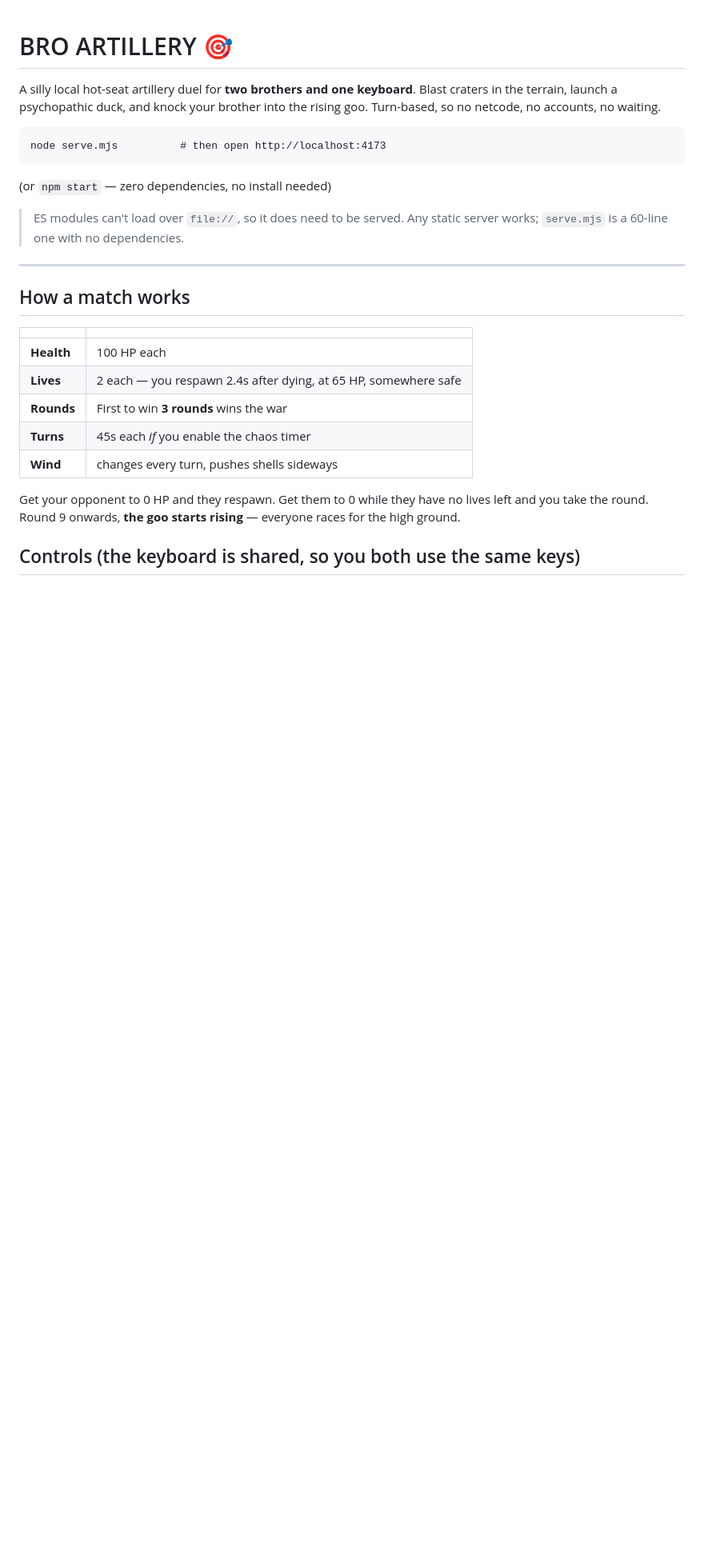
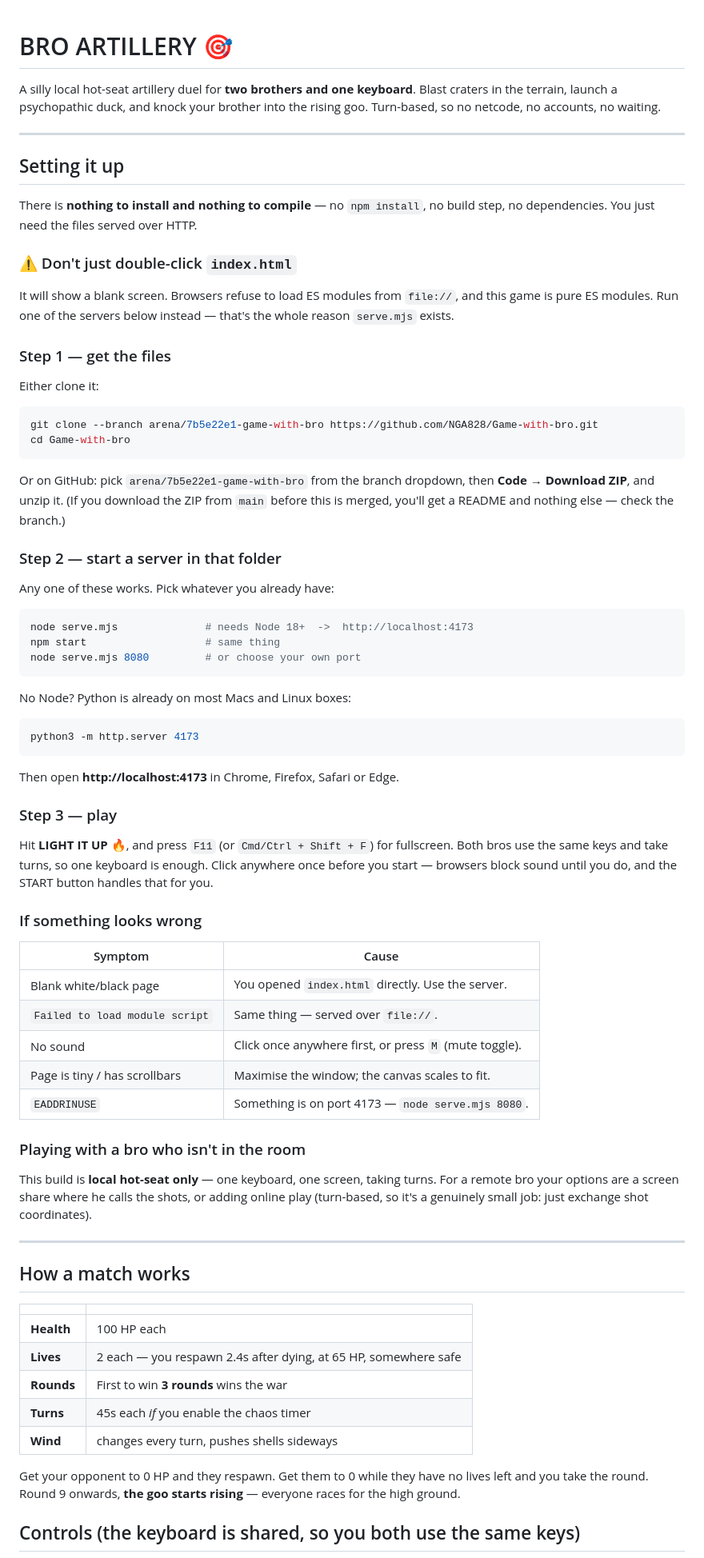
Before and after one commit to NGA828/Game-with-bro, a Markdown page: README.md, the part around the change. Shown at 80% size. Drawn GitHub-style; blank space fills up the shorter version.

Commit message:
docs: add a full setup guide (node/python, the file:// gotcha, troubleshooting)
Co-authored-by: arena-agent <297053741+arena-agent@users.noreply.github.com>

````diff
--- a/README.md
+++ b/README.md
@@ -4,14 +4,73 @@ A silly local hot-seat artillery duel for **two brothers and one keyboard**.
 Blast craters in the terrain, launch a psychopathic duck, and knock your brother
 into the rising goo. Turn-based, so no netcode, no accounts, no waiting.
 
-```
-node serve.mjs          # then open http://localhost:4173
+---
+
+## Setting it up
+
+There is **nothing to install and nothing to compile** — no `npm install`, no
+build step, no dependencies. You just need the files served over HTTP.
+
+### ⚠️ Don't just double-click `index.html`
+
+It will show a blank screen. Browsers refuse to load ES modules from `file://`,
+and this game is pure ES modules. Run one of the servers below instead — that's
+the whole reason `serve.mjs` exists.
+
+### Step 1 — get the files
+
+Either clone it:
+
+```bash
+git clone --branch arena/7b5e22e1-game-with-bro https://github.com/NGA828/Game-with-bro.git
+cd Game-with-bro
 ```
 
-(or `npm start` — zero dependencies, no install needed)
+Or on GitHub: pick `arena/7b5e22e1-game-with-bro` from the branch dropdown,
+then **Code → Download ZIP**, and unzip it. (If you download the ZIP from `main`
+before this is merged, you'll get a README and nothing else — check the branch.)
 
-> ES modules can't load over `file://`, so it does need to be served. Any static
-> server works; `serve.mjs` is a 60-line one with no dependencies.
+### Step 2 — start a server in that folder
+
+Any one of these works. Pick whatever you already have:
+
+```bash
+node serve.mjs              # needs Node 18+  ->  http://localhost:4173
+npm start                   # same thing
+node serve.mjs 8080         # or choose your own port
+```
+
+No Node? Python is already on most Macs and Linux boxes:
+
+```bash
+python3 -m http.server 4173
+```
+
+Then open **http://localhost:4173** in Chrome, Firefox, Safari or Edge.
+
+### Step 3 — play
+
+Hit **LIGHT IT UP 🔥**, and press `F11` (or `Cmd/Ctrl + Shift + F`) for
+fullscreen. Both bros use the same keys and take turns, so one keyboard is
+enough. Click anywhere once before you start — browsers block sound until you
+do, and the START button handles that for you.
+
+### If something looks wrong
+
+| Symptom | Cause |
+|---|---|
+| Blank white/black page | You opened `index.html` directly. Use the server. |
+| `Failed to load module script` | Same thing — served over `file://`. |
+| No sound | Click once anywhere first, or press `M` (mute toggle). |
+| Page is tiny / has scrollbars | Maximise the window; the canvas scales to fit. |
+| `EADDRINUSE` | Something is on port 4173 — `node serve.mjs 8080`. |
+
+### Playing with a bro who isn't in the room
+
+This build is **local hot-seat only** — one keyboard, one screen, taking turns.
+For a remote bro your options are a screen share where he calls the shots, or
+adding online play (turn-based, so it's a genuinely small job: just exchange
+shot coordinates).
 
 ---
 
````
